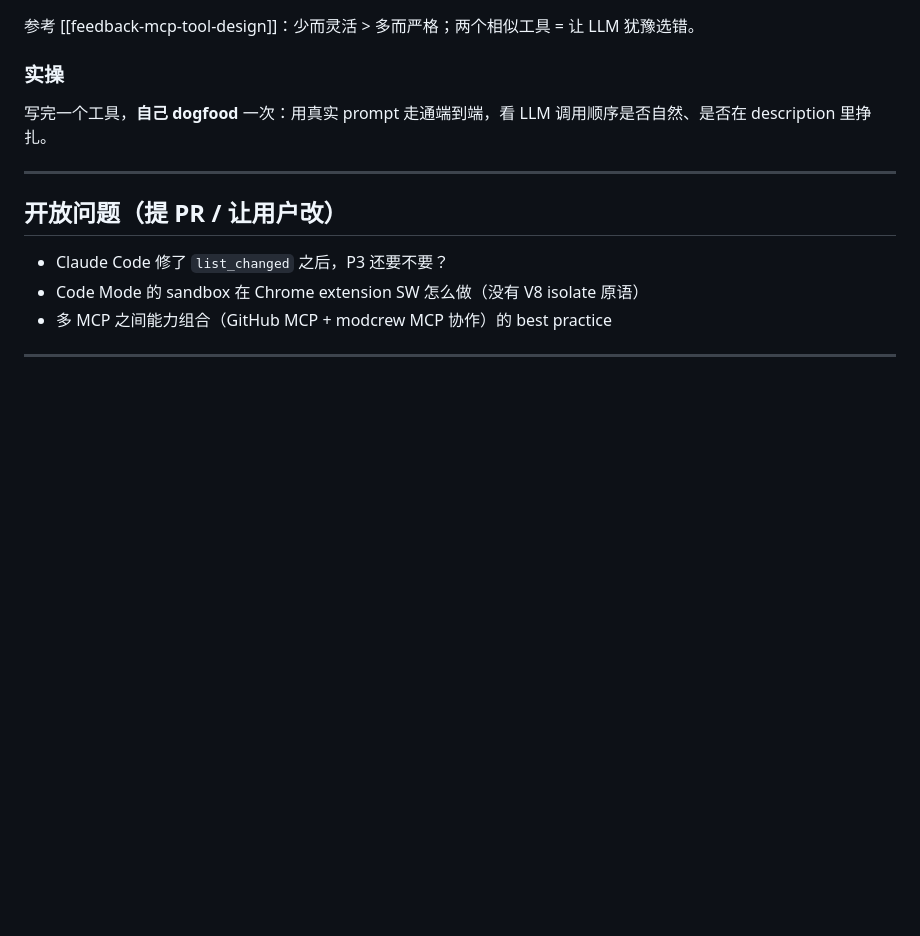
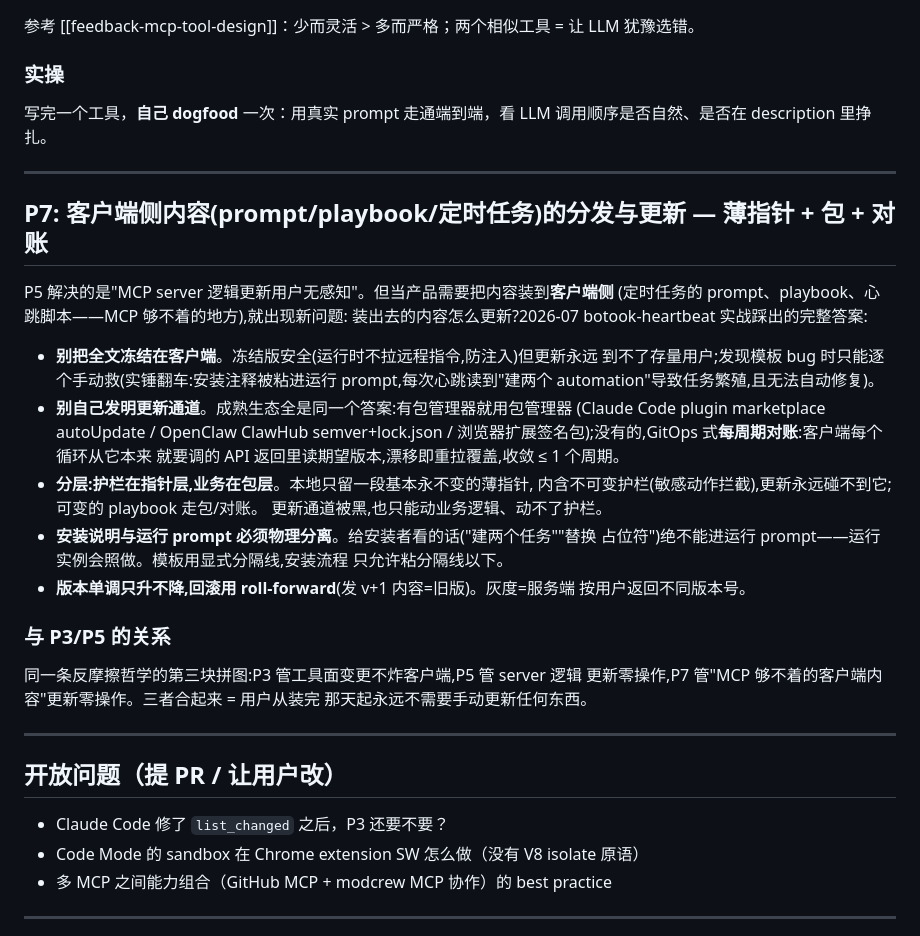
Before and after one commit to yao00oo/modcrew, a Markdown page: docs/mcp-design-principles.md, the part around the change. Drawn GitHub-style; blank space fills up the shorter version.

Commit message:
P7: 客户端侧内容分发与更新 — 薄指针+包+对账 (botook-heartbeat 实战)

```diff
--- a/docs/mcp-design-principles.md
+++ b/docs/mcp-design-principles.md
@@ -114,6 +114,35 @@ ModCrew V3.0 → V3.1 重寫，[commit `dfb3371`](https://github.com/yao00oo/mod
 
 ---
 
+## P7: 客户端侧内容(prompt/playbook/定时任务)的分发与更新 — 薄指针 + 包 + 对账
+
+P5 解决的是"MCP server 逻辑更新用户无感知"。但当产品需要把内容装到**客户端侧**
+(定时任务的 prompt、playbook、心跳脚本——MCP 够不着的地方),就出现新问题:
+装出去的内容怎么更新?2026-07 botook-heartbeat 实战踩出的完整答案:
+
+- **别把全文冻结在客户端**。冻结版安全(运行时不拉远程指令,防注入)但更新永远
+  到不了存量用户;发现模板 bug 时只能逐个手动救(实锤翻车:安装注释被粘进运行
+  prompt,每次心跳读到"建两个 automation"导致任务繁殖,且无法自动修复)。
+- **别自己发明更新通道**。成熟生态全是同一个答案:有包管理器就用包管理器
+  (Claude Code plugin marketplace autoUpdate / OpenClaw ClawHub semver+lock.json /
+  浏览器扩展签名包);没有的,GitOps 式**每周期对账**:客户端每个循环从它本来
+  就要调的 API 返回里读期望版本,漂移即重拉覆盖,收敛 ≤ 1 个周期。
+- **分层:护栏在指针层,业务在包层**。本地只留一段基本永不变的薄指针,
+  内含不可变护栏(敏感动作拦截),更新永远碰不到它;可变的 playbook 走包/对账。
+  更新通道被黑,也只能动业务逻辑、动不了护栏。
+- **安装说明与运行 prompt 必须物理分离**。给安装者看的话("建两个任务""替换
+  占位符")绝不能进运行 prompt——运行实例会照做。模板用显式分隔线,安装流程
+  只允许粘分隔线以下。
+- **版本单调只升不降,回滚用 roll-forward**(发 v+1 内容=旧版)。灰度=服务端
+  按用户返回不同版本号。
+
+### 与 P3/P5 的关系
+同一条反摩擦哲学的第三块拼图:P3 管工具面变更不炸客户端,P5 管 server 逻辑
+更新零操作,P7 管"MCP 够不着的客户端内容"更新零操作。三者合起来 = 用户从装完
+那天起永远不需要手动更新任何东西。
+
+---
+
 ## 开放问题（提 PR / 让用户改）
 
 - Claude Code 修了 `list_changed` 之后，P3 还要不要？
```
